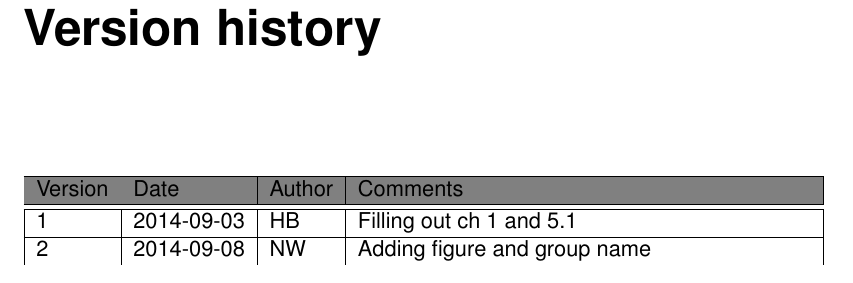
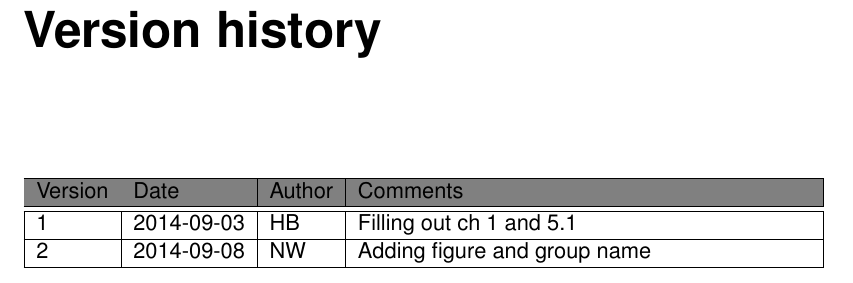
Before and after one commit to Pilen/sdsa, a LaTeX document (Online-Rental-System.tex): part of page 2 of 22, cut so that both start at the same text. Compiled offline with pdfLaTeX.

Commit message:
fixing my mistake

```diff
--- a/Online-Rental-System.tex
+++ b/Online-Rental-System.tex
@@ -115,6 +115,7 @@
     1 & 2014-09-03 & HB & Filling out ch 1 and 5.1\\
     \hline
     2 & 2014-09-08 & NW & Adding figure and group name \\
+    \hline
   \end{tabular}
 \end{center}
 
```
Also changed, not shown: Online-Rental-System.tex (3 more changed lines).
